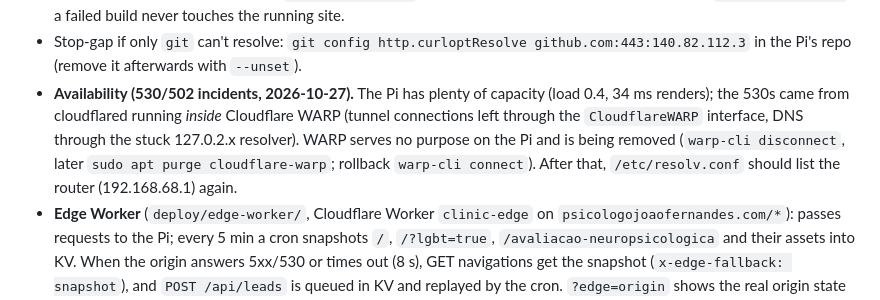
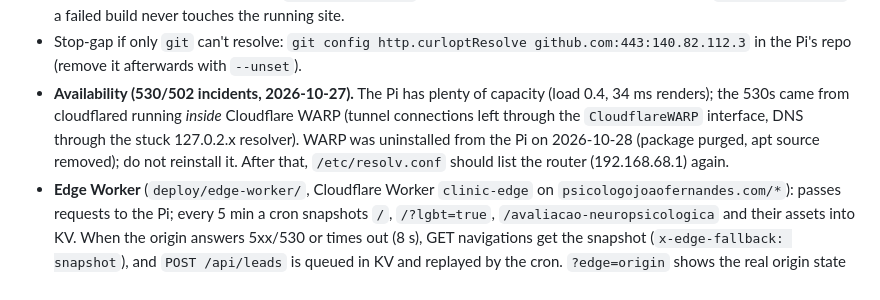
Before and after one commit to Xnths/jvfd-cc, a Markdown page: CLAUDE.md, the part around the change. Drawn GitHub-style.

Commit message:
docs: WARP purged from the Pi
Co-Authored-By: Claude Sonnet 5.5 <noreply@anthropic.com>

```diff
--- a/CLAUDE.md
+++ b/CLAUDE.md
@@ -37,7 +37,7 @@ Landing page and blog for João Vitor Fernandes, psychologist (Vila Madalena, S
 - **Pi DNS problem (seen 2026-10-24).** The Pi runs Cloudflare WARP and `/etc/resolv.conf` points at its local resolver (127.0.2.x). That resolver got stuck and returned no answers, so `git pull` ("Could not resolve host: github.com") and Docker builds failed. Check with `getent hosts github.com`. Fix without sudo: `warp-cli disconnect; sleep 4; warp-cli connect` (wait about 15 s). Run it detached (`nohup sh -c "..." &`) so an SSH drop can't leave WARP disconnected. The router (192.168.68.1) resolves DNS fine; public resolvers (1.1.1.1, 8.8.8.8) are blocked from the Pi.
 - Even when DNS works, lookups inside Docker build containers drop out now and then (`EAI_AGAIN`); `pnpm install` retries on its own and finishes. Fonts are self-hosted (`src/assets/fonts`, `next/font/local`) so the build never fetches from Google. Don't switch back to `next/font/google`. If a build fails on a network step, just re-run `deploy/deploy.sh`: a failed build never touches the running site.
 - Stop-gap if only `git` can't resolve: `git config http.curloptResolve github.com:443:140.82.112.3` in the Pi's repo (remove it afterwards with `--unset`).
-- **Availability (530/502 incidents, 2026-10-27).** The Pi has plenty of capacity (load 0.4, 34 ms renders); the 530s came from cloudflared running *inside* Cloudflare WARP (tunnel connections left through the `CloudflareWARP` interface, DNS through the stuck 127.0.2.x resolver). WARP serves no purpose on the Pi and is being removed (`warp-cli disconnect`, later `sudo apt purge cloudflare-warp`; rollback `warp-cli connect`). After that, `/etc/resolv.conf` should list the router (192.168.68.1) again.
+- **Availability (530/502 incidents, 2026-10-27).** The Pi has plenty of capacity (load 0.4, 34 ms renders); the 530s came from cloudflared running *inside* Cloudflare WARP (tunnel connections left through the `CloudflareWARP` interface, DNS through the stuck 127.0.2.x resolver). WARP was uninstalled from the Pi on 2026-10-28 (package purged, apt source removed); do not reinstall it. After that, `/etc/resolv.conf` should list the router (192.168.68.1) again.
 - **Edge Worker** (`deploy/edge-worker/`, Cloudflare Worker `clinic-edge` on `psicologojoaofernandes.com/*`): passes requests to the Pi; every 5 min a cron snapshots `/`, `/?lgbt=true`, `/avaliacao-neuropsicologica` and their assets into KV. When the origin answers 5xx/530 or times out (8 s), GET navigations get the snapshot (`x-edge-fallback: snapshot`), and `POST /api/leads` is queued in KV and replayed by the cron. `?edge=origin` shows the real origin state (use it for monitors). Sessions (`clinic_at`/`clinic_rt` cookies) always see the real error. Deploy: `cd deploy/edge-worker && npm i && npx wrangler login && npx wrangler kv namespace create SNAPSHOTS` (paste the id in `wrangler.toml`), `npx wrangler deploy`; tests: `npm test`. Keep the fallback WhatsApp texts in `src/index.js` in sync with `src/content/clinic.ts`.
 - **cloudflared hardening:** `sudo bash deploy/pi/harden-cloudflared.sh` (token in `/etc/cloudflared/tunnel.env`, `Restart=always`, 1-min watchdog timer that restarts it when `127.0.0.1:20241/ready` fails 3 times). In Zero Trust the public hostname should point to `http://localhost:82`, not the DHCP IP.
 - Verify a deploy: `curl -sI https://psicologojoaofernandes.com/` plus `/llms.txt`, `/sitemap.xml` and `/aulas-particulares`; `docker ps` should show one `clinic-frontend-<color>`.
```
Also changed, not shown: docs/pi-edge-host.md (+1 -1 lines).
